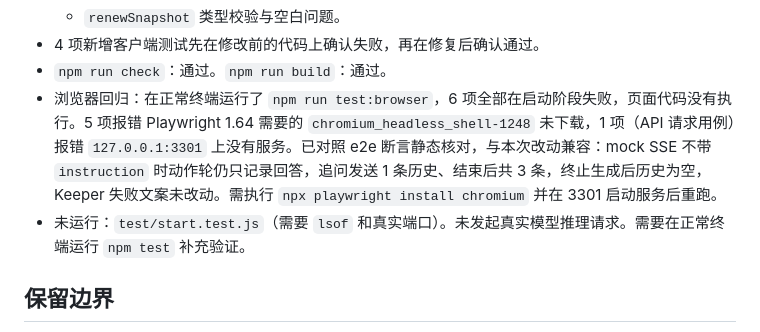
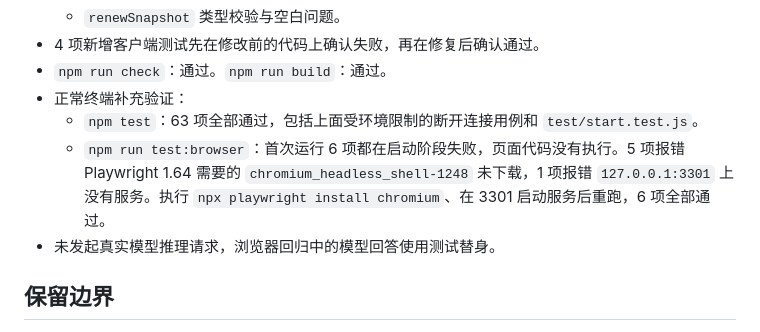
Before and after one commit to rongyishuaige7/tech-mentor-studio, a Markdown page: docs/2026-10-18_session-resilience.md, the part around the change. GitHub-like rendering.

Commit message:
docs: record full test and browser verification
Co-Authored-By: Claude Opus 5.5 <noreply@anthropic.com>

```diff
--- a/docs/2026-10-18_session-resilience.md
+++ b/docs/2026-10-18_session-resilience.md
@@ -65,8 +65,10 @@
   - `renewSnapshot` 类型校验与空白问题。
 - 4 项新增客户端测试先在修改前的代码上确认失败，再在修复后确认通过。
 - `npm run check`：通过。`npm run build`：通过。
-- 浏览器回归：在正常终端运行了 `npm run test:browser`，6 项全部在启动阶段失败，页面代码没有执行。5 项报错 Playwright 1.64 需要的 `chromium_headless_shell-1248` 未下载，1 项（API 请求用例）报错 `127.0.0.1:3301` 上没有服务。已对照 e2e 断言静态核对，与本次改动兼容：mock SSE 不带 `instruction` 时动作轮仍只记录回答，追问发送 1 条历史、结束后共 3 条，终止生成后历史为空，Keeper 失败文案未改动。需执行 `npx playwright install chromium` 并在 3301 启动服务后重跑。
-- 未运行：`test/start.test.js`（需要 `lsof` 和真实端口）。未发起真实模型推理请求。需要在正常终端运行 `npm test` 补充验证。
+- 正常终端补充验证：
+  - `npm test`：63 项全部通过，包括上面受环境限制的断开连接用例和 `test/start.test.js`。
+  - `npm run test:browser`：首次运行 6 项都在启动阶段失败，页面代码没有执行。5 项报错 Playwright 1.64 需要的 `chromium_headless_shell-1248` 未下载，1 项报错 `127.0.0.1:3301` 上没有服务。执行 `npx playwright install chromium`、在 3301 启动服务后重跑，6 项全部通过。
+- 未发起真实模型推理请求，浏览器回归中的模型回答使用测试替身。
 
 ## 保留边界
 
```
